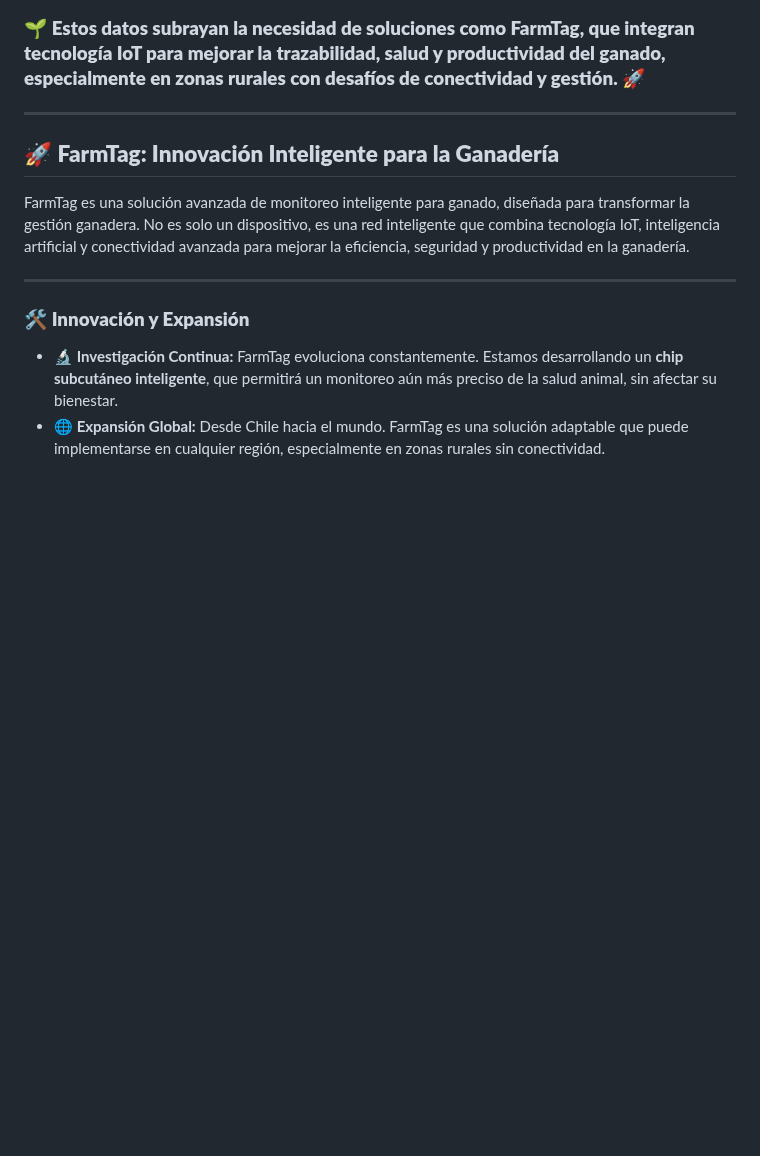
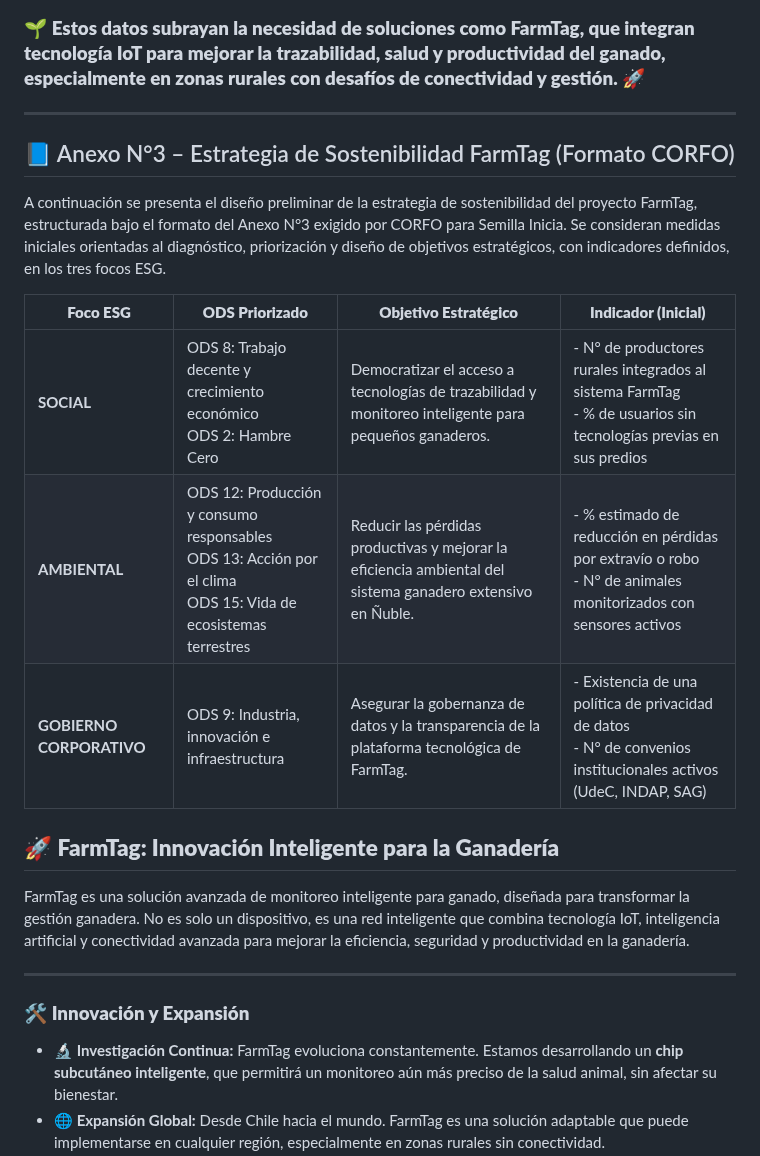
Before and after one commit to cherrera0001/FarmTag, a Markdown page: README.md, the part around the change. Rendered like a GitHub page; blank space fills up the shorter version.

```diff
--- a/README.md
+++ b/README.md
@@ -96,6 +96,17 @@ Hemos realizado entrevistas y validaciones preliminares con ganaderos de Ñuble,
 ### 🌱 **Estos datos subrayan la necesidad de soluciones como FarmTag, que integran tecnología IoT para mejorar la trazabilidad, salud y productividad del ganado, especialmente en zonas rurales con desafíos de conectividad y gestión.** 🚀
 
 ---
+
+## 📘 Anexo N°3 – Estrategia de Sostenibilidad FarmTag (Formato CORFO)
+
+A continuación se presenta el diseño preliminar de la estrategia de sostenibilidad del proyecto FarmTag, estructurada bajo el formato del Anexo N°3 exigido por CORFO para Semilla Inicia. Se consideran medidas iniciales orientadas al diagnóstico, priorización y diseño de objetivos estratégicos, con indicadores definidos, en los tres focos ESG.
+
+| **Foco ESG**           | **ODS Priorizado**                                    | **Objetivo Estratégico**                                                                                          | **Indicador (Inicial)**                                                                                              |
+|------------------------|--------------------------------------------------------|-------------------------------------------------------------------------------------------------------------------|------------------------------------------------------------------------------------------------------------------------|
+| **SOCIAL**             | ODS 8: Trabajo decente y crecimiento económico<br>ODS 2: Hambre Cero | Democratizar el acceso a tecnologías de trazabilidad y monitoreo inteligente para pequeños ganaderos.            | - N° de productores rurales integrados al sistema FarmTag<br>- % de usuarios sin tecnologías previas en sus predios   |
+| **AMBIENTAL**          | ODS 12: Producción y consumo responsables<br>ODS 13: Acción por el clima<br>ODS 15: Vida de ecosistemas terrestres | Reducir las pérdidas productivas y mejorar la eficiencia ambiental del sistema ganadero extensivo en Ñuble.     | - % estimado de reducción en pérdidas por extravío o robo<br>- N° de animales monitorizados con sensores activos       |
+| **GOBIERNO CORPORATIVO** | ODS 9: Industria, innovación e infraestructura                        | Asegurar la gobernanza de datos y la transparencia de la plataforma tecnológica de FarmTag.                       | - Existencia de una política de privacidad de datos<br>- N° de convenios institucionales activos (UdeC, INDAP, SAG)    |
+
 ## 🚀 **FarmTag: Innovación Inteligente para la Ganadería**
 
 FarmTag es una solución avanzada de monitoreo inteligente para ganado, diseñada para transformar la gestión ganadera. No es solo un dispositivo, es una red inteligente que combina tecnología IoT, inteligencia artificial y conectividad avanzada para mejorar la eficiencia, seguridad y productividad en la ganadería.
```
